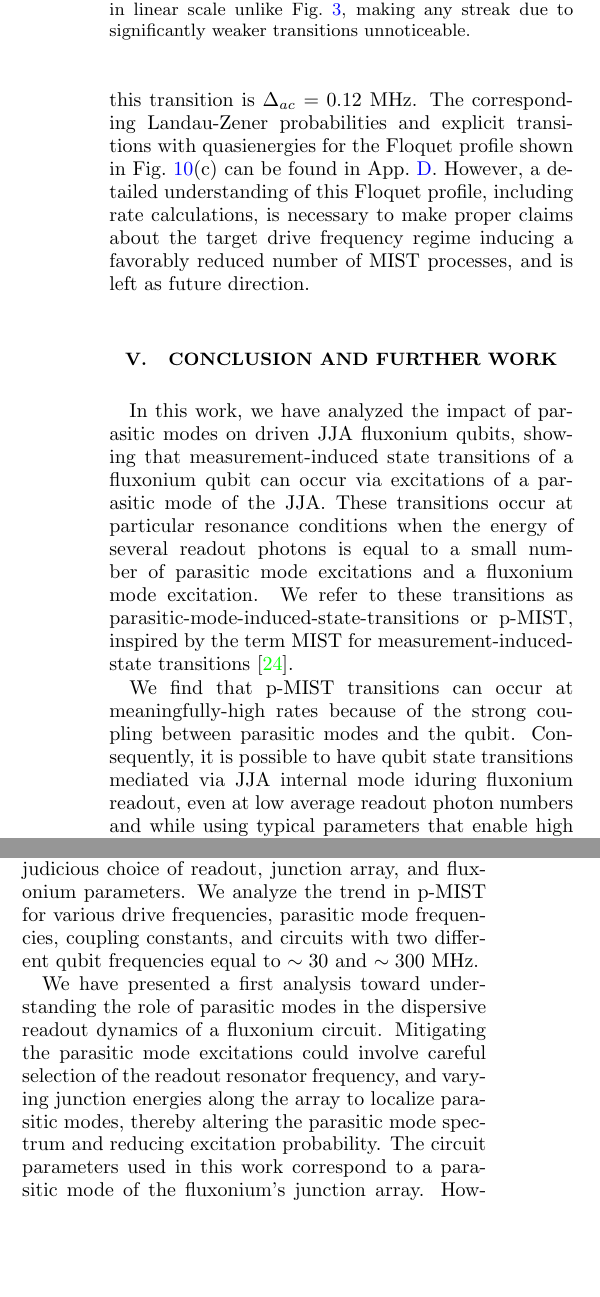
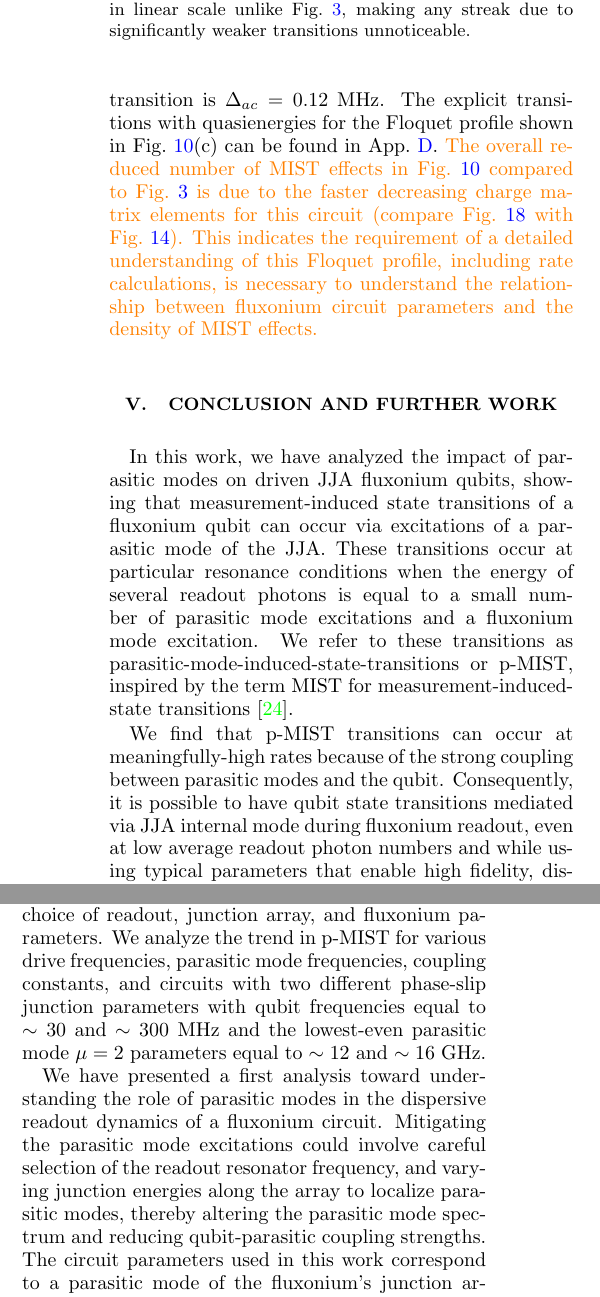
Before and after one commit to shraggy/Fluxonium, a LaTeX paper (Fluxonium_Readout_manuscript/main.tex): two parts of the columns of page 11 of 26, joined at a grey line, cut so that both start at the same text, the shorter picture padded with empty space. Compiled offline with pdfLaTeX.

Commit message:
Updates from Overleaf

```diff
--- a/Fluxonium_Readout_manuscript/main.tex
+++ b/Fluxonium_Readout_manuscript/main.tex
@@ -515,7 +511,8 @@ The assumptions for numerical modeling are the same as previous Floquet simulati
     \label{fig:Floquet1}
 \end{figure}
 
-Fig.~\ref{fig:Floquet1} shows that indeed, p-MIST effects are comparatively less likely for this alternate circuit. The single p-MIST process observed in the Floquet profile $\ket{\tilde{0},\tilde{0}}\leftrightarrow\ket{\tilde{4},\tilde{1}}$ occurs at $\bar n_r=25$ and has the quasi-energy gap of $\Delta_{ac}=0.13 \ \mathrm{MHz}$ at the avoided crossing. The quasienergy gap at the avoided crossing for this transition is $\Delta_{ac}=0.12$ MHz. The corresponding Landau-Zener probabilities and explicit transitions with quasienergies for the Floquet profile shown in Fig.~\ref{fig:Floquet1}(c) can be found in App.~\ref{app:alt_circuit1}. However, a detailed understanding of this Floquet profile, including rate calculations, is necessary to make proper claims about the target drive frequency regime inducing a favorably reduced number of MIST processes, and is left as future direction.
+Fig.~\ref{fig:Floquet1} shows that indeed, p-MIST effects are comparatively less likely for this alternate circuit. The single p-MIST process observed in the Floquet profile $\ket{\tilde{0},\tilde{0}}\leftrightarrow\ket{\tilde{4},\tilde{1}}$ occurs at $\bar n_r=25$ and has the quasi-energy gap of $\Delta_{ac}=0.13 \ \mathrm{MHz}$ at the avoided crossing. The quasienergy gap at the avoided crossing for this transition is $\Delta_{ac}=0.12$ MHz. The %corresponding Landau-Zener probabilities and
+explicit transitions with quasienergies for the Floquet profile shown in Fig.~\ref{fig:Floquet1}(c) can be found in App.~\ref{app:alt_circuit1}. \singh{The overall reduced number of MIST effects in Fig.~\ref{fig:Floquet1} compared to Fig.~\ref{fig:Floquet} is due to the faster decreasing charge matrix elements for this circuit (compare Fig.~\ref{fig:charge-matrix-Will} with Fig.~\ref{charge-matrix}). This indicates the requirement of a detailed understanding of this Floquet profile, including rate calculations, is necessary to understand the relationship between fluxonium circuit parameters and the density of MIST effects.}
 
 
 \section{Conclusion and Further Work}\label{sec:conclusion}
@@ -523,13 +520,13 @@ Fig.~\ref{fig:Floquet1} shows that indeed, p-MIST effects are comparatively less
 
 In this work, we have analyzed the impact of parasitic modes on driven JJA fluxonium qubits, showing that measurement-induced state transitions of a fluxonium qubit can occur via excitations of a parasitic mode of the JJA. These transitions occur at particular resonance conditions when the energy of several readout photons is equal to a small number of parasitic mode excitations and a fluxonium mode excitation.  We refer to these transitions as parasitic-mode-induced-state-transitions or p-MIST, inspired by the term MIST for measurement-induced-state transitions~\cite{sank2016measurement}.
 
-We find that p-MIST transitions can occur at meaningfully-high rates because of the strong coupling between  parasitic modes and the qubit. Consequently, it is possible to have qubit state transitions mediated via JJA internal mode iduring fluxonium readout, even at low average readout photon numbers and while using typical parameters that enable high fidelity, dispersive readout. We show that p-MIST does lower the onset of MIST processes to $\sim 10$ readout photons at certain drive frequencies. In addition, it has the potential to significantly dephase the qubit post-measurement, which could in turn limit the qubit gate fidelities required for quantum error correction, and ultimately the performance of a quantum processor. However, the coupling of the parasitic mode to the readout is still sufficiently weak such that, for the vast majority of readout frequencies, the JJA mode excitation population is negligible unless a p-MIST occurs. Therefore, these processes can be avoided via judicious choice of readout, junction array, and fluxonium parameters.
-We analyze the trend in p-MIST for various drive frequencies, parasitic mode frequencies, coupling constants, and circuits with two different qubit frequencies equal to $\sim 30$ and $\sim 300 \ \mathrm{MHz}$.
+We find that p-MIST transitions can occur at meaningfully-high rates because of the strong coupling between  parasitic modes and the qubit. Consequently, it is possible to have qubit state transitions mediated via JJA internal mode during fluxonium readout, even at low average readout photon numbers and while using typical parameters that enable high fidelity, dispersive readout. We show that p-MIST does lower the onset of MIST processes to $\sim 10$ readout photons at certain drive frequencies. In addition, it has the potential to significantly dephase the qubit post-measurement, which could in turn limit the qubit gate fidelities required for quantum error correction, and ultimately the performance of a quantum processor. However, the coupling of the parasitic mode to the readout is still sufficiently weak such that, for the vast majority of readout frequencies, the JJA mode excitation population is negligible unless a p-MIST occurs. Therefore, these processes can be avoided via judicious choice of readout, junction array, and fluxonium parameters.
+We analyze the trend in p-MIST for various drive frequencies, parasitic mode frequencies, coupling constants, and circuits with two different phase-slip junction parameters with qubit frequencies equal to $\sim 30$ and $\sim 300 \ \mathrm{MHz}$ and the lowest-even parasitic mode $\mu=2$ parameters equal to $\sim 12$ and $\sim 16 \ \mathrm{GHz}$.
 
 %alternatives
 %Given the strong coupling between parasitic modes and fluxonium, these modes could even be used as the readout resonator for the fluxonium qubit. In this case, a Purcell filter would be needed to protect the qubit from radiative decay, while coupling the $\mu = 2$ parasitic mode to the Purcell filter and readout feed-line. This approach could help to alleviate the stringent capacitive loading constraints that plague the high-impedance fluxonium qubit. Alternative readout schemes like longitudinal readout or cloaking could also be explored with renewed motivation~\cite{reed_high-fidelity_2010, munoz-arias_qubit_2023, didier_fast_2015}.
 
-We have presented a first analysis toward understanding the role of parasitic modes in the dispersive readout dynamics of a fluxonium circuit. Mitigating the parasitic mode excitations could involve careful selection of the readout resonator frequency, and varying junction energies along the array to localize parasitic modes, thereby altering the parasitic mode spectrum and reducing excitation probability. The circuit parameters used in this work correspond to a parasitic mode of the fluxonium's junction array. However, other modes with similar frequencies may also participate in the environment of the fluxonium. This may include, for example, confined package modes, slot line modes, and harmonics of coplanar waveguide resonators for readout. Our results show the significance of taking all such modes into consideration when driving many excitations into highly nonlinear circuits.
+We have presented a first analysis toward understanding the role of parasitic modes in the dispersive readout dynamics of a fluxonium circuit. Mitigating the parasitic mode excitations could involve careful selection of the readout resonator frequency, and varying junction energies along the array to localize parasitic modes, thereby altering the parasitic mode spectrum and reducing qubit-parasitic coupling strengths. The circuit parameters used in this work correspond to a parasitic mode of the fluxonium's junction array. However, other modes with similar frequencies may also participate in the environment of the fluxonium. This may include, for example, confined package modes, slot line modes, and harmonics of coplanar waveguide resonators for readout. Our results show the significance of taking all such modes into consideration when driving many excitations into highly nonlinear circuits.
 
 \AC{End of Aash edits Nov. 11}
 
```
Also changed, not shown: Fluxonium_Readout_manuscript/main.tex (20 more changed lines).
